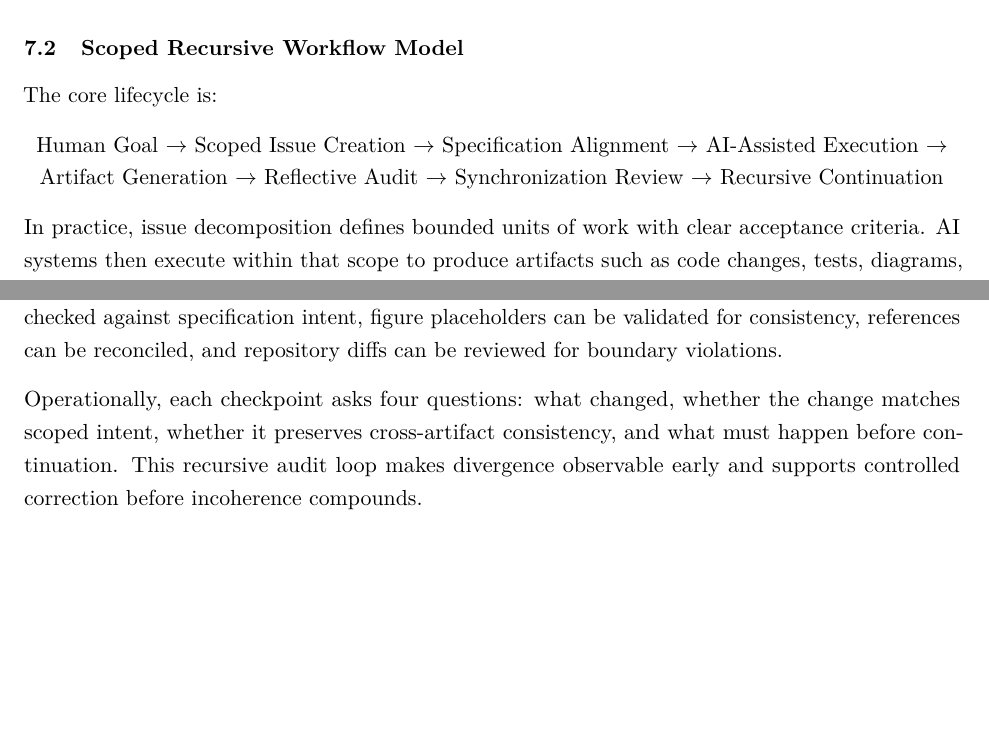
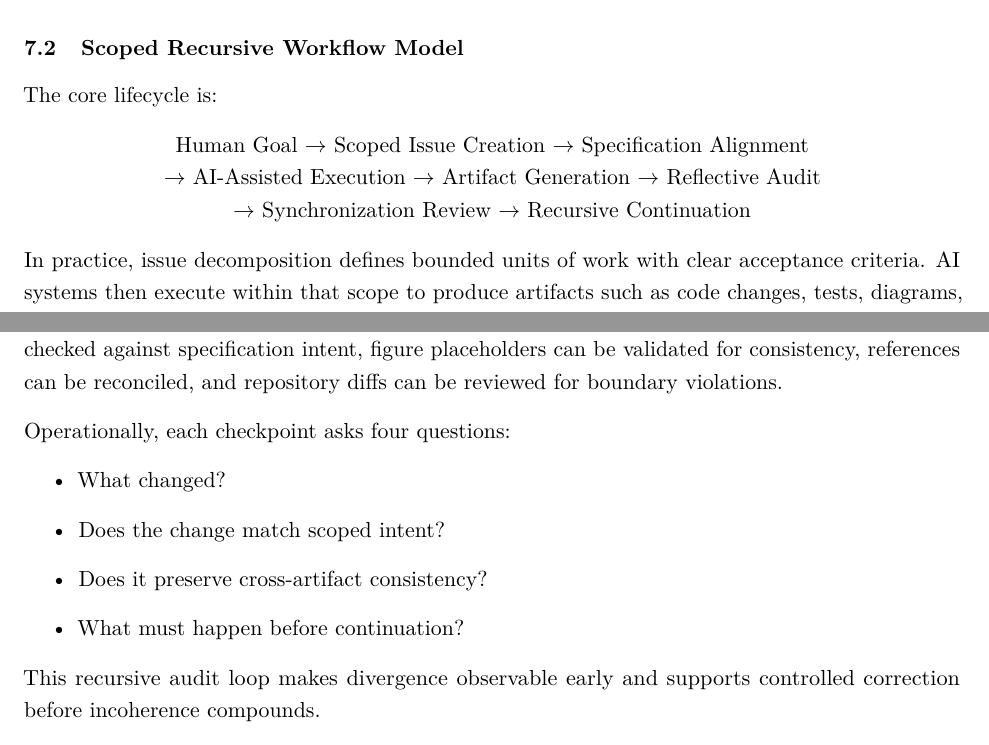
Before and after one commit to egohygiene/reflector, a LaTeX paper (paper/paper.tex, which reads paper/sections/operational_demonstration.tex): two parts of pages 23 and 25 of 31, joined at a grey line, cut so that both start at the same text, the shorter picture padded with empty space. Compiled offline with pdfLaTeX.

Commit message:
Refine operational workflow readability

```diff
--- a/paper/sections/operational_demonstration.tex
+++ b/paper/sections/operational_demonstration.tex
@@ -13,7 +13,9 @@ This framing keeps recursive workflows tractable. Scope remains explicit, synchr
 
 The core lifecycle is:
 \begin{center}
-Human Goal $\rightarrow$ Scoped Issue Creation $\rightarrow$ Specification Alignment $\rightarrow$ AI-Assisted Execution $\rightarrow$ Artifact Generation $\rightarrow$ Reflective Audit $\rightarrow$ Synchronization Review $\rightarrow$ Recursive Continuation
+Human Goal $\rightarrow$ Scoped Issue Creation $\rightarrow$ Specification Alignment\\
+$\rightarrow$ AI-Assisted Execution $\rightarrow$ Artifact Generation $\rightarrow$ Reflective Audit\\
+$\rightarrow$ Synchronization Review $\rightarrow$ Recursive Continuation
 \end{center}
 
 In practice, issue decomposition defines bounded units of work with clear acceptance criteria. AI systems then execute within that scope to produce artifacts such as code changes, tests, diagrams, prose, and progress traces. Recursive continuation is conditioned on reconciliation: if audits expose drift, the workflow branches into correction, rescoping, or pause states before any further delegation.
@@ -37,7 +39,14 @@ A typical cycle can include: issue-scoped planning notes, implementation commits
 
 Reflective audit checkpoints evaluate whether generated artifacts remain aligned with declared scope and architectural commitments. The audit surface is intentionally broad: section text can be checked against specification intent, figure placeholders can be validated for consistency, references can be reconciled, and repository diffs can be reviewed for boundary violations.
 
-Operationally, each checkpoint asks four questions: what changed, whether the change matches scoped intent, whether it preserves cross-artifact consistency, and what must happen before continuation. This recursive audit loop makes divergence observable early and supports controlled correction before incoherence compounds.
+Operationally, each checkpoint asks four questions:
+\begin{itemize}
+  \item What changed?
+  \item Does the change match scoped intent?
+  \item Does it preserve cross-artifact consistency?
+  \item What must happen before continuation?
+\end{itemize}
+This recursive audit loop makes divergence observable early and supports controlled correction before incoherence compounds.
 
 \subsection{Human-AI Mixed-Initiative Operation}
 
```
